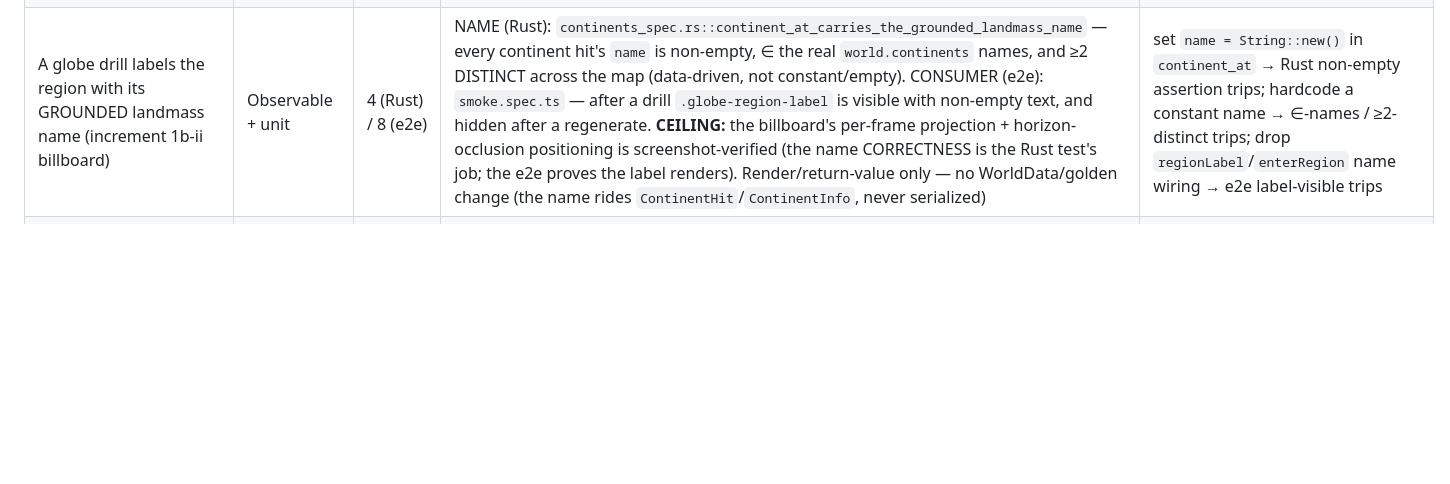
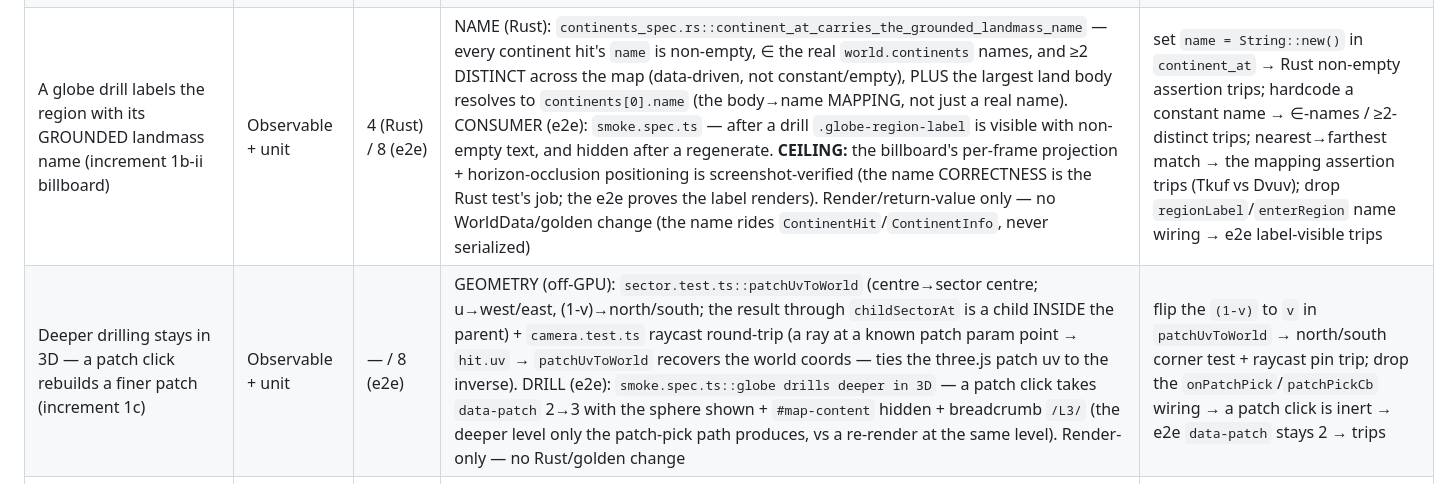
Before and after one commit to mbeaman/mapGen, a Markdown page: docs/CLAIMS.md, the part around the change. Drawn GitHub-style; blank space fills up the shorter version.

```diff
--- a/docs/CLAIMS.md
+++ b/docs/CLAIMS.md
@@ -158,7 +158,8 @@ Three parallel-built, then integrated + adversarially reviewed, surfacing featur
 | Drag PANS the sub-point across the surface (grab-the-map sign), scaled by altitude | Observable (unit + e2e) | 4 | `camera.test.ts::panSubPoint` (drag-right → `subLon` decreases; clamps shy of the poles; higher altitude → more travel) + `smoke.spec.ts` flight-pan (`data-sub-lon` moves on a drag) | flip the pan sign → `panSubPoint` sign test trips; freeze the sub-point → e2e poll trips |
 | A drilled globe survives an intermediate breadcrumb hop + a regenerate, and returns UPRIGHT to the overview | Observable | 8 / 4 | `smoke.spec.ts::globe drill survives an intermediate crumb hop and a regenerate` (an L1 crumb keeps `#map-content` hidden; Generate clears `data-region`) + the return-upright poll (`data-cam-up-y`≈1 after the Globe crumb) | narrow `navTo`'s guard back to `(nav.level===0\|\|target.level===0)` → intermediate hop leaks the 2D path → trips; drop `exitRegion()` from `enterGlobeView` → stale region survives regenerate → trips; drop `camera.up.set(0,1,0)` in `exitRegion` → `data-cam-up-y`<1 → trips |
 | A globe drill lays the refined sector onto a curved high-detail PATCH over the base globe (increment 1b) | Observable + unit; **partly screenshot-only** | 11 (shot) / 4 (e2e) | GEOMETRY (off-GPU): `camera.test.ts::sectorPatchParams` — exact lon/lat ranges, segW/segH aspect tracks phiLength/thetaLength, a raycast centres the patch on the sector (uv≈0.5,0.5) AND off-centre rays pin orientation (north→uv.y>0.5, west→uv.x<0.5). ROUTING (e2e): `smoke.spec.ts` drill asserts `data-patch∈[1-6]` + a DEDICATED `data-patch-textures>0` (showPatch ran, vs the old 2D showSvg); intermediate hop flips `data-patch` 2→1. **CEILING (honest):** `data-patch`/textures prove ROUTING only — texture orientation/mirroring + actual on-screen visibility are pixel-bound and **screenshot-verified ONLY** (a MANDATORY review artifact; green CI ≠ "the patch is visually correct") | remove `scene.add(patch)` → still green (invisible patch — screenshot-only); swap `cross(P,east)` orientation → the off-centre raycast trips; route to `showSvg` instead of `showPatch` → `data-patch` never set → e2e trips |
-| A globe drill labels the region with its GROUNDED landmass name (increment 1b-ii billboard) | Observable + unit | 4 (Rust) / 8 (e2e) | NAME (Rust): `continents_spec.rs::continent_at_carries_the_grounded_landmass_name` — every continent hit's `name` is non-empty, ∈ the real `world.continents` names, and ≥2 DISTINCT across the map (data-driven, not constant/empty). CONSUMER (e2e): `smoke.spec.ts` — after a drill `.globe-region-label` is visible with non-empty text, and hidden after a regenerate. **CEILING:** the billboard's per-frame projection + horizon-occlusion positioning is screenshot-verified (the name CORRECTNESS is the Rust test's job; the e2e proves the label renders). Render/return-value only — no WorldData/golden change (the name rides `ContinentHit`/`ContinentInfo`, never serialized) | set `name = String::new()` in `continent_at` → Rust non-empty assertion trips; hardcode a constant name → ∈-names / ≥2-distinct trips; drop `regionLabel`/`enterRegion` name wiring → e2e label-visible trips |
+| A globe drill labels the region with its GROUNDED landmass name (increment 1b-ii billboard) | Observable + unit | 4 (Rust) / 8 (e2e) | NAME (Rust): `continents_spec.rs::continent_at_carries_the_grounded_landmass_name` — every continent hit's `name` is non-empty, ∈ the real `world.continents` names, and ≥2 DISTINCT across the map (data-driven, not constant/empty), PLUS the largest land body resolves to `continents[0].name` (the body→name MAPPING, not just a real name). CONSUMER (e2e): `smoke.spec.ts` — after a drill `.globe-region-label` is visible with non-empty text, and hidden after a regenerate. **CEILING:** the billboard's per-frame projection + horizon-occlusion positioning is screenshot-verified (the name CORRECTNESS is the Rust test's job; the e2e proves the label renders). Render/return-value only — no WorldData/golden change (the name rides `ContinentHit`/`ContinentInfo`, never serialized) | set `name = String::new()` in `continent_at` → Rust non-empty assertion trips; hardcode a constant name → ∈-names / ≥2-distinct trips; nearest→farthest match → the mapping assertion trips (Tkuf vs Dvuv); drop `regionLabel`/`enterRegion` name wiring → e2e label-visible trips |
+| Deeper drilling stays in 3D — a patch click rebuilds a finer patch (increment 1c) | Observable + unit | — / 8 (e2e) | GEOMETRY (off-GPU): `sector.test.ts::patchUvToWorld` (centre→sector centre; u→west/east, (1-v)→north/south; the result through `childSectorAt` is a child INSIDE the parent) + `camera.test.ts` raycast round-trip (a ray at a known patch param point → `hit.uv` → `patchUvToWorld` recovers the world coords — ties the three.js patch uv to the inverse). DRILL (e2e): `smoke.spec.ts::globe drills deeper in 3D` — a patch click takes `data-patch` 2→3 with the sphere shown + `#map-content` hidden + breadcrumb `/L3/` (the deeper level only the patch-pick path produces, vs a re-render at the same level). Render-only — no Rust/golden change | flip the `(1-v)` to `v` in `patchUvToWorld` → north/south corner test + raycast pin trip; drop the `onPatchPick`/`patchPickCb` wiring → a patch click is inert → e2e `data-patch` stays 2 → trips |
 | The zoom-out overview SIMPLIFIES rivers it can't resolve at scale (cartographic generalisation, ADR 0001 §3) | Observable | 11 (+ unit) | `mapgen-render/src/simplify.rs::tests` (Visvalingam–Whyatt: endpoints kept, collinear/ sub-tolerance vertices dropped, output a subsequence, deterministic) + `generalisation.rs::overview_major_rivers_are_visvalingam_simplified` (the planet render draws FEWER river points than the raw Strahler≥4 cell count — seed 11: 125 < 183). World-space simplify before projection, so planisphere + globe both benefit; render-only (planet SVG never hashed → no golden move) | remove the `visvalingam` call in `render_major_rivers` → drawn == raw → trips; break endpoint-keeping in the simplifier → unit tests trip |
 | The overview COASTLINE is traced into continuous loops + simplified (not per-cell hexagon outlines) | Observable | 11 | `generalisation.rs::overview_coastline_is_traced_and_simplified` — the coast `<g>` is `<polyline>` loops (no `<polygon>`) and its point count is below the land/sea boundary-edge count (seed 11: ~1089 < edges). Reuses the SHARED `extract_coastline_polylines` (the ornate ripples' tracer, now `pub(crate)`) + `visvalingam`; both planisphere + globe share `render_coast` | restore per-cell `write_polygon_outline` → coast has `<polygon>` → trips; drop the `visvalingam` call → points climb to ~boundary-edge count → trips |
 
```
Also changed, not shown: docs/BACKLOG.md (+17 -6 lines).
